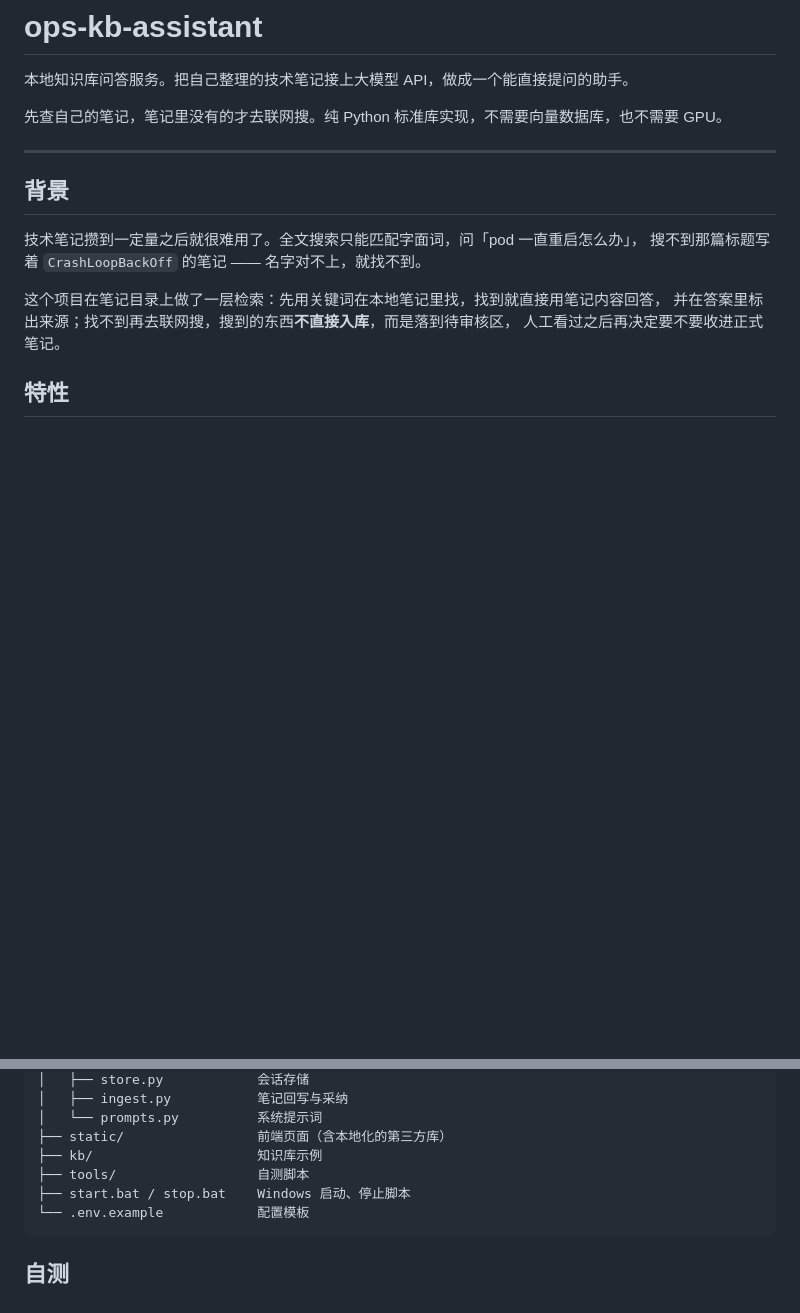
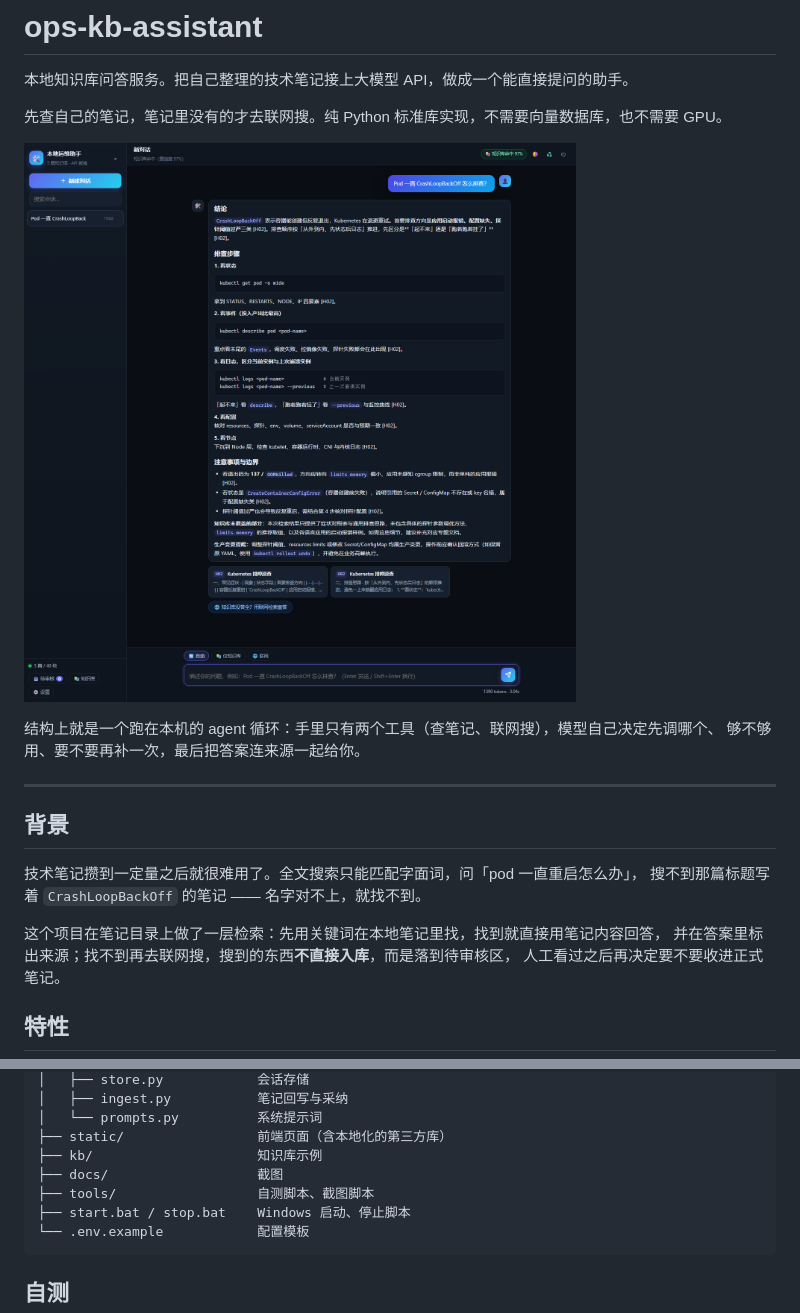
Before and after one commit to xcl520-GIT/ops-kb-assistant, a Markdown page: README.md, 2 parts joined by grey strips. Rendered like a GitHub page; pictures changed too: docs/screenshot.png (added); blank space fills up the shorter version.

Commit message:
README 补界面截图，附一个无头截图小工具
截图用 Edge 无头 + CDP 直接生成，脚本只依赖标准库，换页面改参数即可复用。

````diff
--- a/README.md
+++ b/README.md
@@ -3,6 +3,11 @@
 本地知识库问答服务。把自己整理的技术笔记接上大模型 API，做成一个能直接提问的助手。
 
 先查自己的笔记，笔记里没有的才去联网搜。纯 Python 标准库实现，不需要向量数据库，也不需要 GPU。
+
+![界面](docs/screenshot.png)
+
+结构上就是一个跑在本机的 agent 循环：手里只有两个工具（查笔记、联网搜），模型自己决定先调哪个、
+够不够用、要不要再补一次，最后把答案连来源一起给你。
 
 ---
 
@@ -185,7 +190,8 @@ ops-kb-assistant/
 │   └── prompts.py          系统提示词
 ├── static/                 前端页面（含本地化的第三方库）
 ├── kb/                     知识库示例
-├── tools/                  自测脚本
+├── docs/                   截图
+├── tools/                  自测脚本、截图脚本
 ├── start.bat / stop.bat    Windows 启动、停止脚本
 └── .env.example            配置模板
 ```
````
Also changed, not shown: 1 other file.
